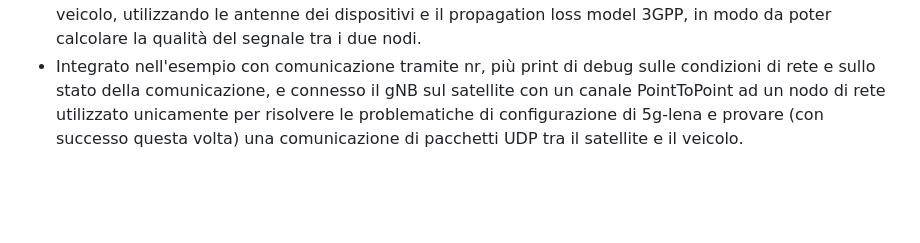
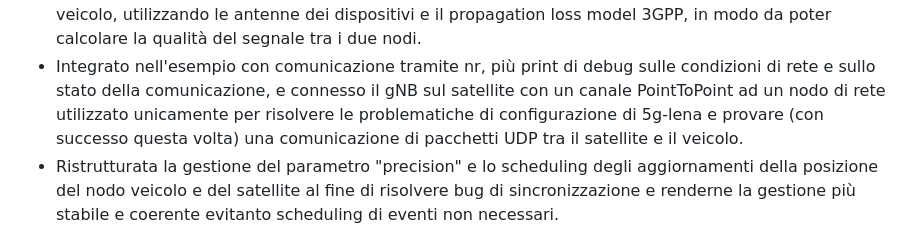
Before and after one commit to domysh/leo, a Markdown page: changelog.md, the part around the change. Drawn GitHub-style; blank space fills up the shorter version.

Commit message:
changelog minor update

```diff
--- a/changelog.md
+++ b/changelog.md
@@ -56,5 +56,6 @@ Dataset satelliti starlink: https://celestrak.org/NORAD/elements/gp.php?GROUP=st
 - Implementato nel LeoOrbitNodeHelper la possibilità di specificare la precisione del modello di movimento, in modo da poter aggiornare la posizione del nodo con una certa frequenza (es. ogni 50ms) e non ogni secondo come avviene di default.
 - Implementati dagli esempi precedentemente citati, i metodi per calcolare il SNR tra il satellite e il veicolo, utilizzando le antenne dei dispositivi e il propagation loss model 3GPP, in modo da poter calcolare la qualità del segnale tra i due nodi.
 - Integrato nell'esempio con comunicazione tramite nr, più print di debug sulle condizioni di rete e sullo stato della comunicazione, e connesso il gNB sul satellite con un canale PointToPoint ad un nodo di rete utilizzato unicamente per risolvere le problematiche di configurazione di 5g-lena e provare (con successo questa volta) una comunicazione di pacchetti UDP tra il satellite e il veicolo.
+- Ristrutturata la gestione del parametro "precision" e lo scheduling degli aggiornamenti della posizione del nodo veicolo e del satellite al fine di risolvere bug di sincronizzazione e renderne la gestione più stabile e coerente evitanto scheduling di eventi non necessari.
 
 ![Simulation Scenario with 1 car and 1 satellite communicating with 5g-lena](data/satellite_and_car_nr_simulation.png)
```
